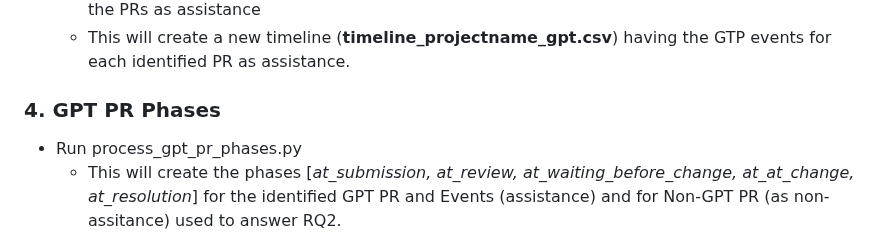
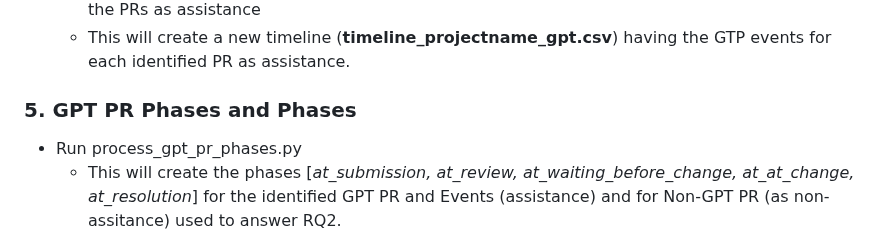
Before and after one commit to acollant/GPT-Assistance-PR, a Markdown page: README.md, the part around the change. Drawn GitHub-style.

```diff
--- a/README.md
+++ b/README.md
@@ -65,7 +65,7 @@ On the terminal, run **inspect_gpt_data.sh** that will create a json needed for
 - Run create_gpt_timeline.py
   * This will create a events_gpt.csv file that contains the classification for each event related to the PRs as assistance
   * This will create a new timeline (**timeline_projectname_gpt.csv**) having the GTP events for each identified PR as assistance.
-### 4. GPT PR Phases
+### 5. GPT PR Phases and Phases
 - Run process_gpt_pr_phases.py
   * This will create the phases [*at_submission, at_review, at_waiting_before_change, at_at_change, at_resolution*] for the identified GPT PR and Events (assistance) and for Non-GPT PR (as non-assitance) used to answer RQ2.
   * Output file: **project_phases.json**
```
